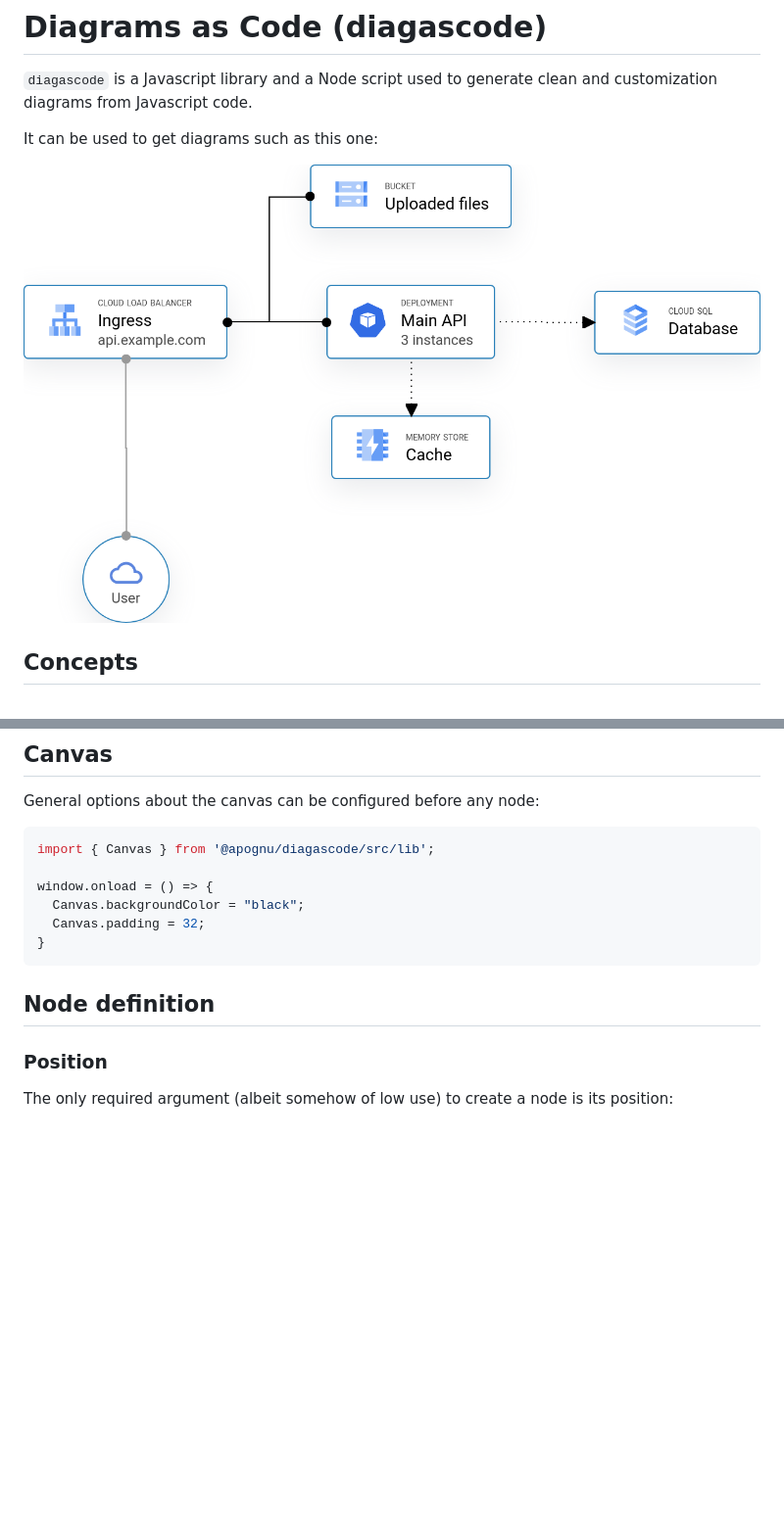
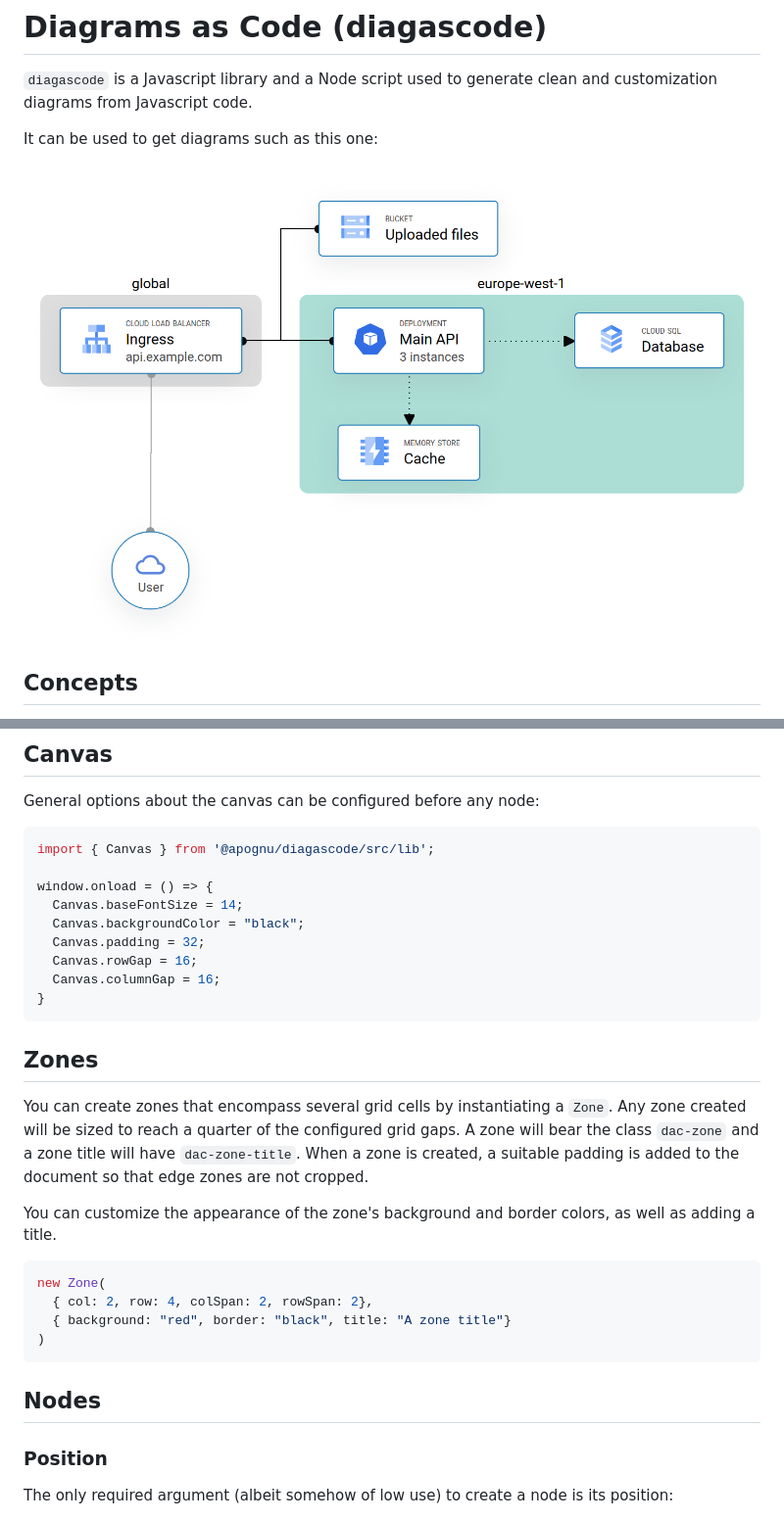
Before and after one commit to apognu/diagascode, a Markdown page: README.md, 2 parts joined by grey strips. Shown at 98% size. Rendered like a GitHub page; pictures changed too: contrib/example.png; blank space fills up the shorter version.

Commit message:
Added more Canvas customization and zone support.

````diff
--- a/README.md
+++ b/README.md
@@ -32,12 +32,28 @@ General options about the canvas can be configured before any node:
 import { Canvas } from '@apognu/diagascode/src/lib';
 
 window.onload = () => {
+  Canvas.baseFontSize = 14;
   Canvas.backgroundColor = "black";
   Canvas.padding = 32;
+  Canvas.rowGap = 16;
+  Canvas.columnGap = 16;
 }
 ```
 
-## Node definition
+## Zones
+
+You can create zones that encompass several grid cells by instantiating a `Zone`. Any zone created will be sized to reach a quarter of the configured grid gaps. A zone will bear the class `dac-zone` and a zone title will have `dac-zone-title`. When a zone is created, a suitable padding is added to the document so that edge zones are not cropped.
+
+You can customize the appearance of the zone's background and border colors, as well as adding a title.
+
+```typescript
+new Zone(
+  { col: 2, row: 4, colSpan: 2, rowSpan: 2},
+  { background: "red", border: "black", title: "A zone title"}
+)
+```
+
+## Nodes
 
 ### Position
 
````
Also changed, not shown: 8 other files.
